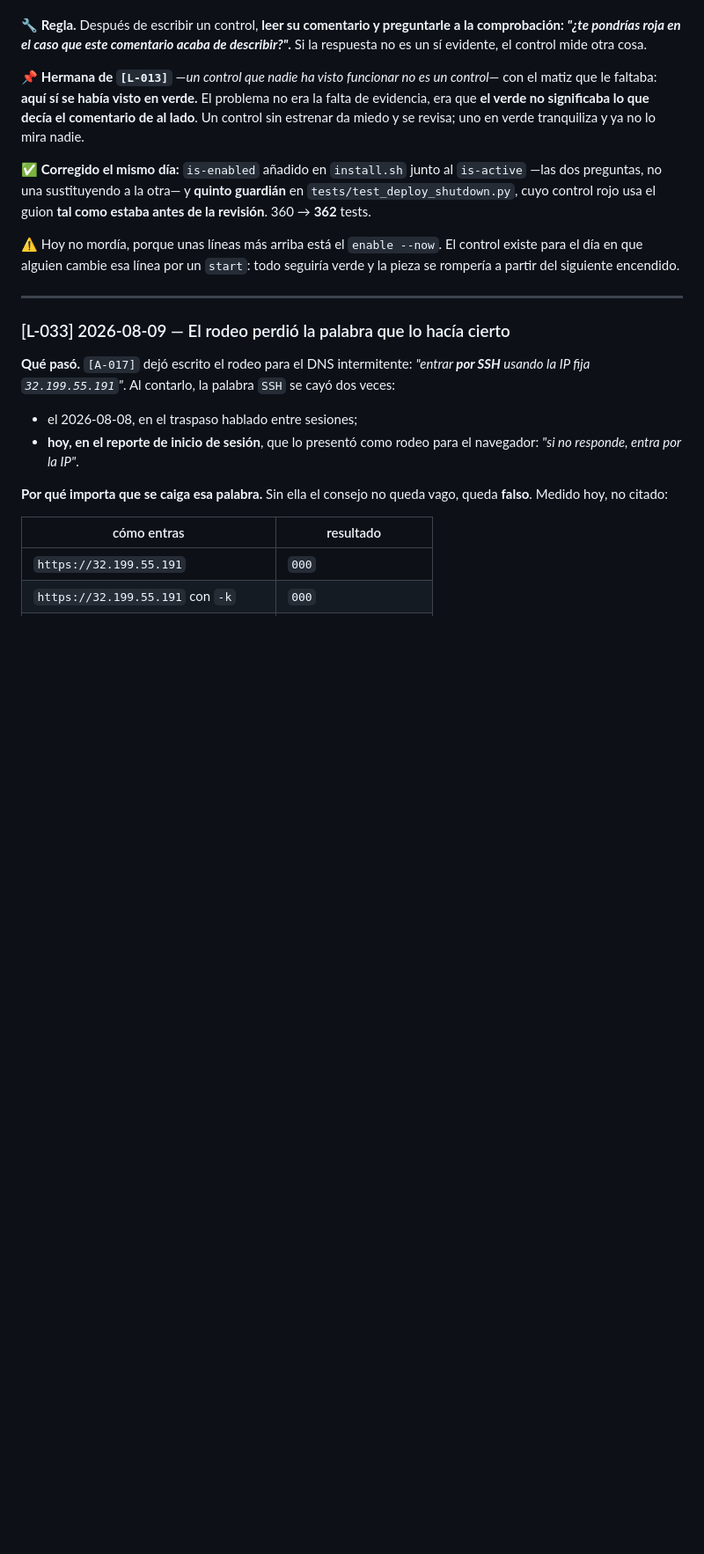
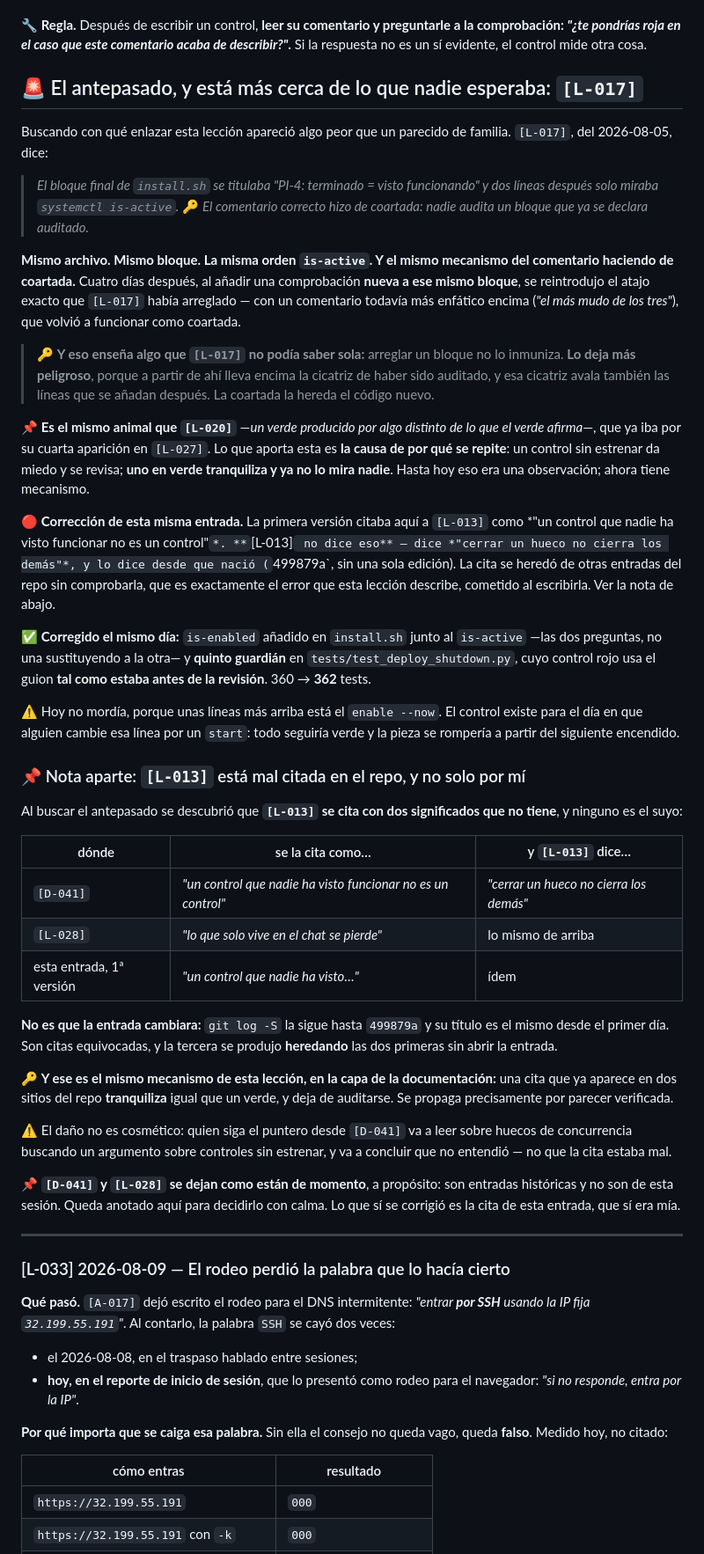
Before and after one commit to jdrodriguez1000/TEAPP_Aplication, a Markdown page: _persistence/lessons.md, the part around one of its changes. Shown at 88% size. Drawn GitHub-style; blank space fills up the shorter version.

Commit message:
docs(lessons): L-034 gana su antepasado real — [L-017], mismo archivo y mismo bloque
La revision externa pidio enlazar L-034 con sus predecesoras. Buscandolas
aparecio algo mas incomodo que un parecido de familia.

[L-017] (2026-08-05) dice: el bloque final de install.sh se titulaba 'PI-4:
terminado = visto funcionando' y dos lineas despues solo miraba
systemctl is-active; el comentario correcto hizo de coartada.

Mismo archivo. Mismo bloque. Misma orden. Cuatro dias despues, al anadir una
comprobacion NUEVA a ese mismo bloque, se reintrodujo el atajo que L-017
habia arreglado, bajo un comentario aun mas enfatico.

Lo que L-017 no podia saber sola: arreglar un bloque no lo inmuniza, lo deja
MAS peligroso — hereda la cicatriz de haber sido auditado, y esa cicatriz
avala tambien lo que se anada despues.

Familia de [L-020]; lo que aporta L-034 es la causa de la reincidencia.

Y una correccion propia: la primera version de L-034 citaba a [L-013] como
'un control que nadie ha visto funcionar no es un control'. L-013 no dice
eso — dice 'cerrar un hueco no cierra los demas', y lo dice desde 499879a
sin una sola edicion (verificado con git log -S, no de memoria). La cita se
heredo de [D-041] y [L-028] sin abrir la entrada: una cita que ya aparece en
dos sitios tranquiliza igual que un verde y deja de auditarse. Es la misma
leccion en la capa de la documentacion.

[D-041] y [L-028] se dejan como estan: son historicas y no son de esta
sesion. Queda anotado para decidirlo con calma.

Co-Authored-By: Claude Opus 5 <noreply@anthropic.com>

```diff
--- a/_persistence/lessons.md
+++ b/_persistence/lessons.md
@@ -95,11 +95,39 @@ después va a confiar en el conjunto.
 a la comprobación: *"¿te pondrías roja en el caso que este comentario acaba de
 describir?"*.** Si la respuesta no es un sí evidente, el control mide otra cosa.
 
-📌 **Hermana de `[L-013]`** —*un control que nadie ha visto funcionar no es un
-control*— con el matiz que le faltaba: **aquí sí se había visto en verde.** El
-problema no era la falta de evidencia, era que **el verde no significaba lo que
-decía el comentario de al lado**. Un control sin estrenar da miedo y se revisa;
-uno en verde tranquiliza y ya no lo mira nadie.
+## 🚨 El antepasado, y está más cerca de lo que nadie esperaba: `[L-017]`
+
+Buscando con qué enlazar esta lección apareció algo peor que un parecido de
+familia. `[L-017]`, del 2026-08-05, dice:
+
+> *El bloque final de `install.sh` se titulaba "PI-4: terminado = visto
+> funcionando" y dos líneas después solo miraba `systemctl is-active`.*
+> 🔑 *El comentario correcto hizo de coartada: nadie audita un bloque que ya se
+> declara auditado.*
+
+**Mismo archivo. Mismo bloque. La misma orden `is-active`. Y el mismo mecanismo
+del comentario haciendo de coartada.** Cuatro días después, al añadir una
+comprobación **nueva a ese mismo bloque**, se reintrodujo el atajo exacto que
+`[L-017]` había arreglado — con un comentario todavía más enfático encima
+(*"el más mudo de los tres"*), que volvió a funcionar como coartada.
+
+> 🔑 **Y eso enseña algo que `[L-017]` no podía saber sola:** arreglar un bloque
+> no lo inmuniza. **Lo deja más peligroso**, porque a partir de ahí lleva encima
+> la cicatriz de haber sido auditado, y esa cicatriz avala también las líneas
+> que se añadan después. La coartada la hereda el código nuevo.
+
+📌 **Es el mismo animal que `[L-020]`** —*un verde producido por algo distinto de
+lo que el verde afirma*—, que ya iba por su cuarta aparición en `[L-027]`. Lo que
+aporta esta es **la causa de por qué se repite**: un control sin estrenar da
+miedo y se revisa; **uno en verde tranquiliza y ya no lo mira nadie**. Hasta hoy
+eso era una observación; ahora tiene mecanismo.
+
+🔴 **Corrección de esta misma entrada.** La primera versión citaba aquí a
+`[L-013]` como *"un control que nadie ha visto funcionar no es un control"`*.
+**`[L-013]` no dice eso** — dice *"cerrar un hueco no cierra los demás"*, y lo
+dice desde que nació (`499879a`, sin una sola edición). La cita se heredó de
+otras entradas del repo sin comprobarla, que es exactamente el error que esta
+lección describe, cometido al escribirla. Ver la nota de abajo.
 
 ✅ **Corregido el mismo día:** `is-enabled` añadido en `install.sh` junto al
 `is-active` —las dos preguntas, no una sustituyendo a la otra— y **quinto
@@ -109,6 +137,34 @@ guardián** en `tests/test_deploy_shutdown.py`, cuyo control rojo usa el guion
 ⚠️ Hoy no mordía, porque unas líneas más arriba está el `enable --now`. El
 control existe para el día en que alguien cambie esa línea por un `start`: todo
 seguiría verde y la pieza se rompería a partir del siguiente encendido.
+
+### 📌 Nota aparte: `[L-013]` está mal citada en el repo, y no solo por mí
+
+Al buscar el antepasado se descubrió que **`[L-013]` se cita con dos significados
+que no tiene**, y ninguno es el suyo:
+
+| dónde | se la cita como… | y `[L-013]` dice… |
+|---|---|---|
+| `[D-041]` | *"un control que nadie ha visto funcionar no es un control"* | *"cerrar un hueco no cierra los demás"* |
+| `[L-028]` | *"lo que solo vive en el chat se pierde"* | lo mismo de arriba |
+| esta entrada, 1ª versión | *"un control que nadie ha visto…"* | ídem |
+
+**No es que la entrada cambiara:** `git log -S` la sigue hasta `499879a` y su
+título es el mismo desde el primer día. Son citas equivocadas, y la tercera se
+produjo **heredando** las dos primeras sin abrir la entrada.
+
+🔑 **Y ese es el mismo mecanismo de esta lección, en la capa de la
+documentación:** una cita que ya aparece en dos sitios del repo **tranquiliza**
+igual que un verde, y deja de auditarse. Se propaga precisamente por parecer
+verificada.
+
+⚠️ El daño no es cosmético: quien siga el puntero desde `[D-041]` va a leer sobre
+huecos de concurrencia buscando un argumento sobre controles sin estrenar, y va a
+concluir que no entendió — no que la cita estaba mal.
+
+📌 **`[D-041]` y `[L-028]` se dejan como están de momento**, a propósito: son
+entradas históricas y no son de esta sesión. Queda anotado aquí para decidirlo
+con calma. Lo que sí se corrigió es la cita de esta entrada, que sí era mía.
 
 ---
 
```
Also changed, not shown: other parts of _persistence/lessons.md (+1 -1 lines).
